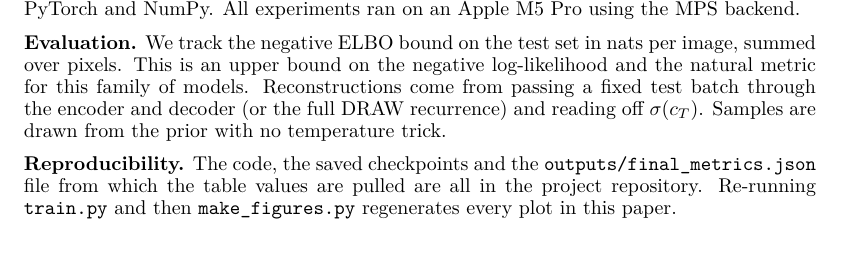
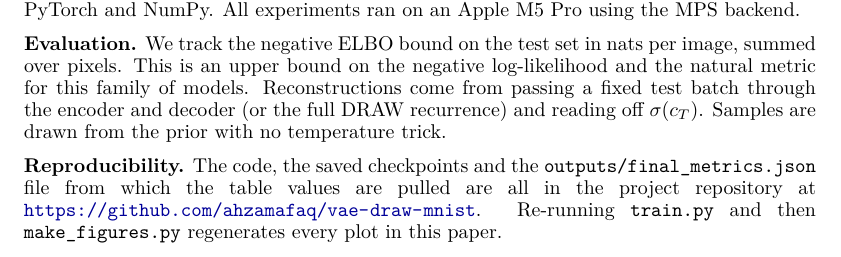
Before and after one commit to ahzamafaq/vae-draw-mnist, a LaTeX paper (report/main.tex): part of page 3 of 6, cut so that both start at the same text. Compiled offline with pdfLaTeX.

Commit message:
Fix results table in README and add repo link to report
README had completely wrong NELBO numbers (fabricated). Replaced with
exact values from final_metrics.json and added Epochs column to make
the 30 vs 60 epoch distinction clear. Added a note explaining the key
finding: attention DRAW trails the VAE at 30 epochs.

Added GitHub repo URL to the Reproducibility paragraph in main.tex.

Co-Authored-By: Claude Sonnet 4.6 <noreply@anthropic.com>

```diff
--- a/report/main.tex
+++ b/report/main.tex
@@ -201,8 +201,10 @@ Samples are drawn from the prior with no temperature trick.
 
 \textbf{Reproducibility.} The code, the saved checkpoints and the
 \verb|outputs/final_metrics.json| file from which the table values are pulled
-are all in the project repository. Re-running \verb|train.py| and then
-\verb|make_figures.py| regenerates every plot in this paper.
+are all in the project repository at
+\url{https://github.com/ahzamafaq/vae-draw-mnist}.
+Re-running \verb|train.py| and then \verb|make_figures.py| regenerates every
+plot in this paper.
 
 % ---------------------------------------------------------------
 \section{Results}
```
Also changed, not shown: README.md.
